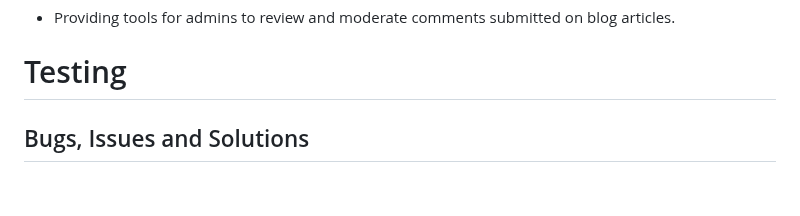
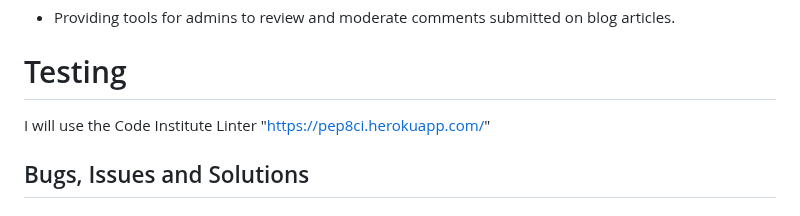
Before and after one commit to LidiaMorejudo/spanresources, a Markdown page: README.md, the part around one of its changes. Drawn GitHub-style.

Commit message:
Added amendments to readme

```diff
--- a/README.md
+++ b/README.md
@@ -380,6 +380,8 @@ Python – The core programming language used to handle all server-side logic.
 
 # Testing
 
+I will use the Code Institute Linter "https://pep8ci.herokuapp.com/"
+
 ## Bugs, Issues and Solutions
 
 # Deployment and Local Development
```
Also changed, not shown: other parts of README.md (+4 -4 lines).
